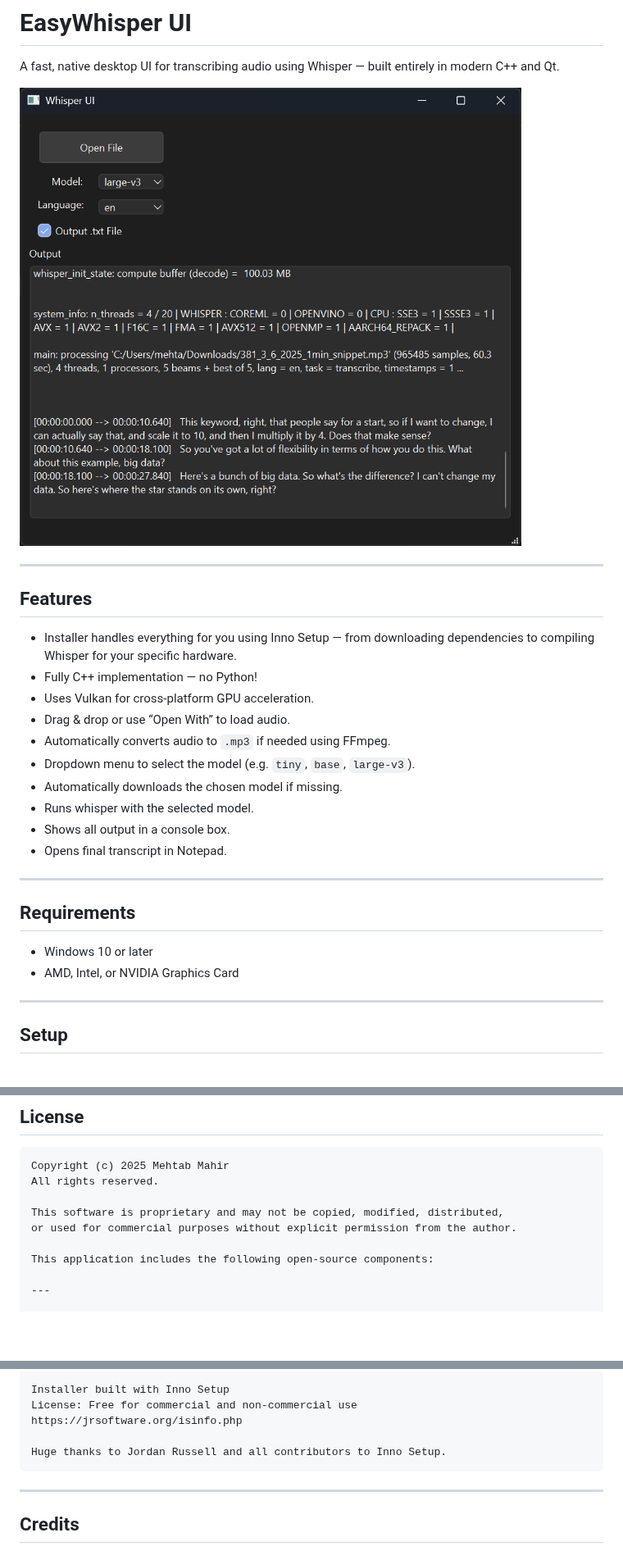
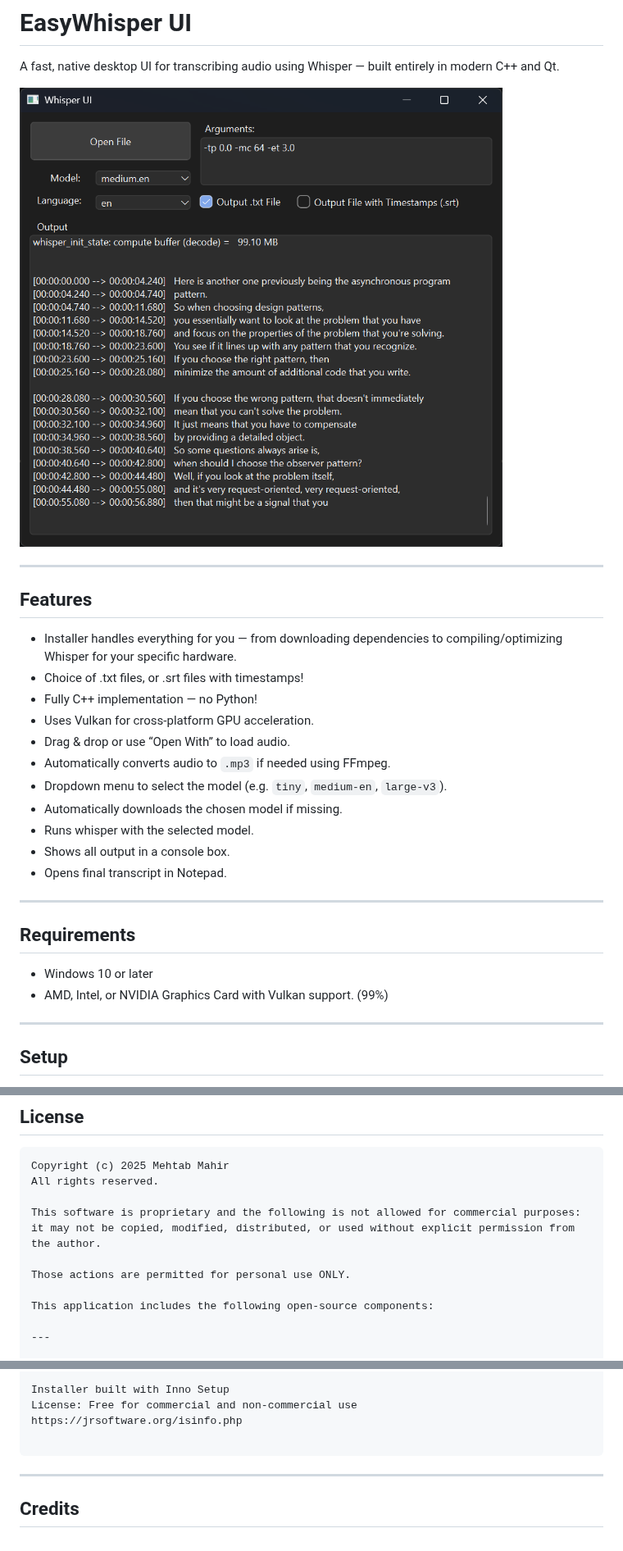
Before and after one commit to mehtabmahir/easy-whisper-ui, a Markdown page: README.md, 3 parts joined by grey strips. Shown at 82% size. Rendered like a GitHub page; pictures changed too: preview.png; blank space fills up the shorter version.

Commit message:
Update preview and readme

````diff
--- a/README.md
+++ b/README.md
@@ -7,12 +7,13 @@ A fast, native desktop UI for transcribing audio using Whisper — built entirel
 ---
 
 ## Features
-- Installer handles everything for you using Inno Setup — from downloading dependencies to compiling Whisper for your specific hardware.
+- Installer handles everything for you — from downloading dependencies to compiling/optimizing Whisper for your specific hardware.
+- Choice of .txt files, or .srt files with timestamps!
 - Fully C++ implementation — no Python!
 - Uses Vulkan for cross-platform GPU acceleration.
 - Drag & drop or use “Open With” to load audio.
 - Automatically converts audio to `.mp3` if needed using FFmpeg.
-- Dropdown menu to select the model (e.g. `tiny`, `base`, `large-v3`).
+- Dropdown menu to select the model (e.g. `tiny`, `medium-en`, `large-v3`).
 - Automatically downloads the chosen model if missing.
 - Runs whisper with the selected model.
 - Shows all output in a console box.
@@ -23,7 +24,7 @@ A fast, native desktop UI for transcribing audio using Whisper — built entirel
 ## Requirements
 
 - Windows 10 or later
-- AMD, Intel, or NVIDIA Graphics Card
+- AMD, Intel, or NVIDIA Graphics Card with Vulkan support. (99%)
 
 ---
 
@@ -52,8 +53,10 @@ Your support truly helps and is greatly appreciated!
 Copyright (c) 2025 Mehtab Mahir
 All rights reserved.
 
-This software is proprietary and may not be copied, modified, distributed,
-or used for commercial purposes without explicit permission from the author.
+This software is proprietary and the following is not allowed for commercial purposes:
+it may not be copied, modified, distributed, or used without explicit permission from the author.
+
+Those actions are permitted for personal use ONLY.
 
 This application includes the following open-source components:
 
@@ -86,7 +89,6 @@ Installer built with Inno Setup
 License: Free for commercial and non-commercial use
 https://jrsoftware.org/isinfo.php
 
-Huge thanks to Jordan Russell and all contributors to Inno Setup.
 ```
 
 ---
````
